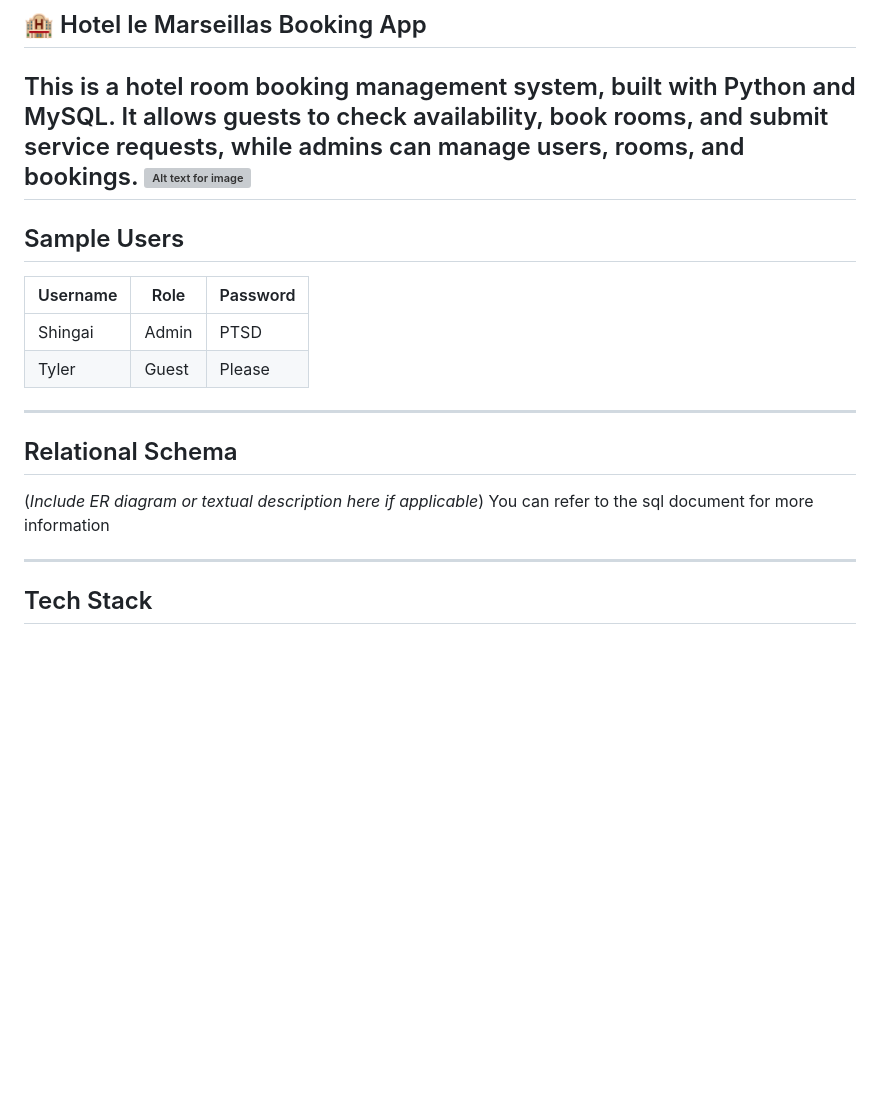
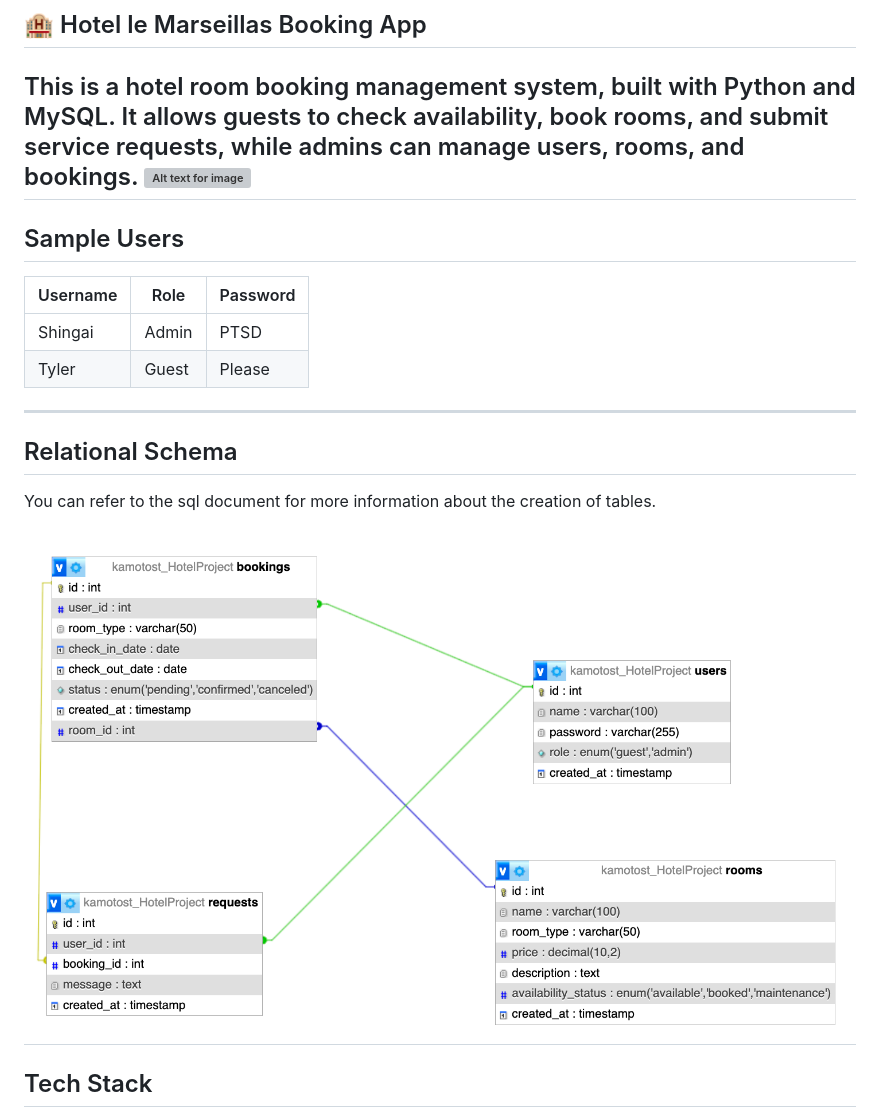
Before and after one commit to Clarkson-Applied-Data-Science/IA637_Daniella_Shingai, a Markdown page: readme.md, the part around the change printed below. Rendered like a GitHub page; pictures changed too: unnamed.png (added); blank space fills up the shorter version; grey boxes are pictures that could not be loaded.

Commit message:
PI

```diff
--- a/readme.md
+++ b/readme.md
@@ -18,9 +18,10 @@ This is a hotel room booking management system, built with Python and MySQL. It
 
 ## Relational Schema
 
-(*Include ER diagram or textual description here if applicable*)
-You can refer to the sql document for more information
 
+You can refer to the sql document for more information about the creation of tables.
+
+![Alt text for image](unnamed.png)
 ---
 
 ## Tech Stack
```
Also changed, not shown: other parts of readme.md (+1 -1 lines), 1 other file.
